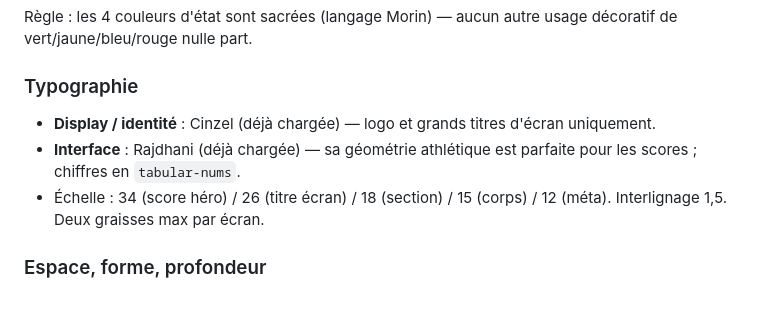
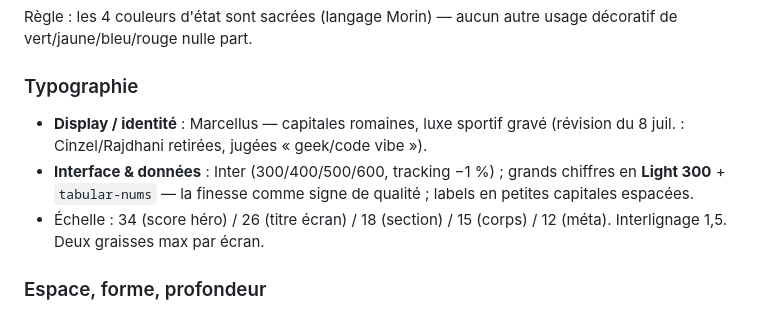
Before and after one commit to gfavergeat4-cell/ChampionTrackPro.ai, a Markdown page: docs/03_DIRECTION_ARTISTIQUE.md, the part around the change. GitHub-like rendering.

```diff
--- a/docs/03_DIRECTION_ARTISTIQUE.md
+++ b/docs/03_DIRECTION_ARTISTIQUE.md
@@ -28,8 +28,8 @@ L'app est une salle de basket la nuit, juste avant que les projecteurs s'allumen
 Règle : les 4 couleurs d'état sont sacrées (langage Morin) — aucun autre usage décoratif de vert/jaune/bleu/rouge nulle part.
 
 ### Typographie
-- **Display / identité** : Cinzel (déjà chargée) — logo et grands titres d'écran uniquement.
-- **Interface** : Rajdhani (déjà chargée) — sa géométrie athlétique est parfaite pour les scores ; chiffres en `tabular-nums`.
+- **Display / identité** : Marcellus — capitales romaines, luxe sportif gravé (révision du 8 juil. : Cinzel/Rajdhani retirées, jugées « geek/code vibe »).
+- **Interface & données** : Inter (300/400/500/600, tracking −1 %) ; grands chiffres en **Light 300** + `tabular-nums` — la finesse comme signe de qualité ; labels en petites capitales espacées.
 - Échelle : 34 (score héro) / 26 (titre écran) / 18 (section) / 15 (corps) / 12 (méta). Interlignage 1,5. Deux graisses max par écran.
 
 ### Espace, forme, profondeur
```
Also changed, not shown: docs/05_PRESENTATION_PLATEFORME.md (added, +68 -0 lines).
